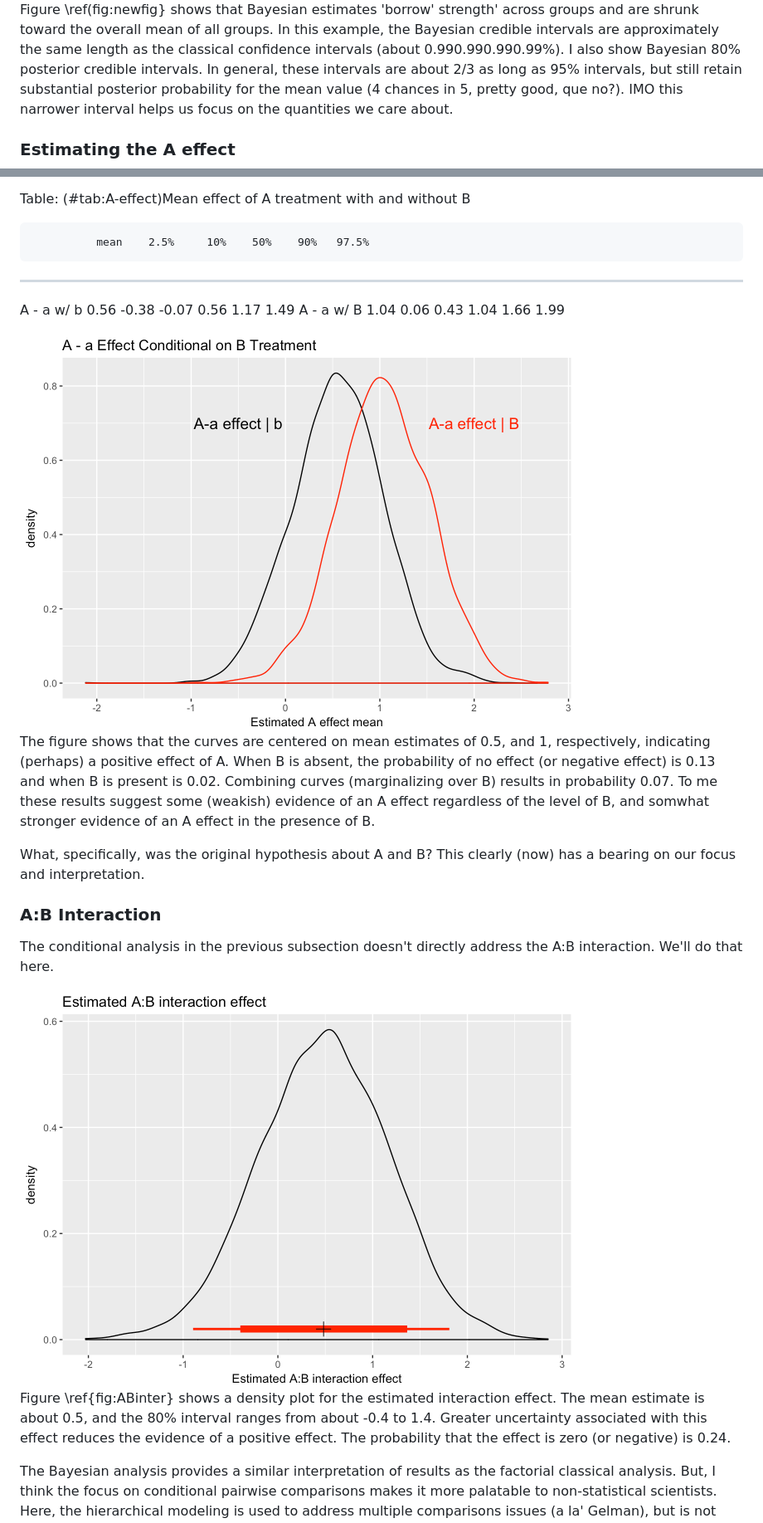
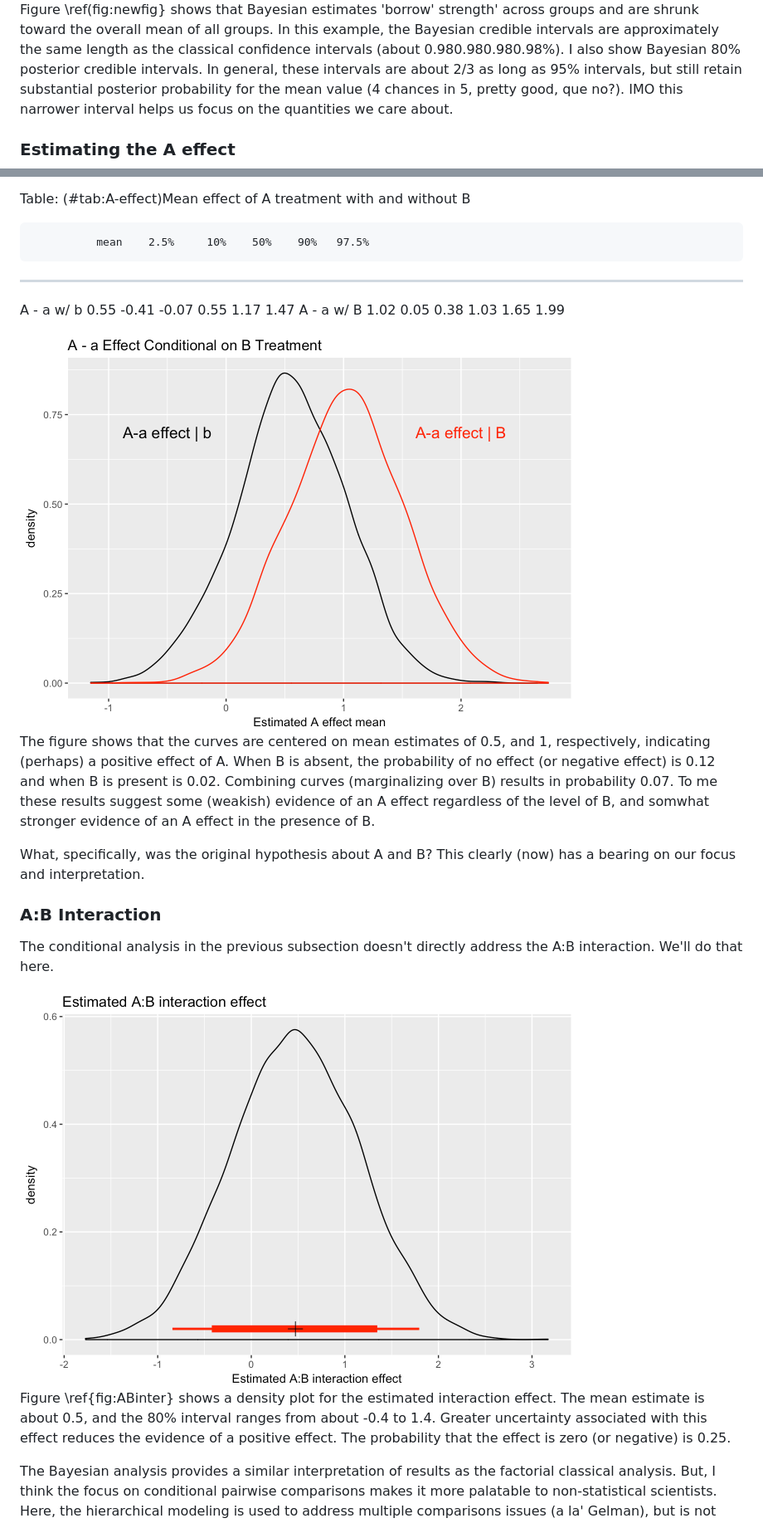
Before and after one commit to dbillheimer/BayesLab, a Markdown page: docs/01-Introduction.md, 2 parts joined by grey strips. Shown at 83% size. GitHub-like rendering; pictures changed too: docs/A-effect-1.png, docs/ABinter-1.png.

```diff
--- a/docs/01-Introduction.md
+++ b/docs/01-Introduction.md
@@ -292,7 +189,7 @@ AB    4.76   4.00   4.30   4.76   5.22    5.45
 Figure \ref(fig:newfig} shows that Bayesian estimates 'borrow' strength'
 across groups and are shrunk toward the overall mean of all groups. In this
 example, the Bayesian credible intervals are approximately the same length as
-the classical confidence intervals (about 0.990.990.990.99%).  I also
+the classical confidence intervals (about 0.980.980.980.98%).  I also
 show Bayesian 80% posterior credible intervals. In general, these intervals are
 about 2/3 as long as 95% intervals, but still retain substantial posterior
 probability for the mean value (4 chances in 5, pretty good, que no?).  IMO this
@@ -309,8 +206,8 @@ Table: (\#tab:A-effect)Mean effect of A treatment with and without B
 
               mean    2.5%     10%    50%    90%   97.5%
 -----------  -----  ------  ------  -----  -----  ------
-A - a w/ b    0.56   -0.38   -0.07   0.56   1.17    1.49
-A - a w/ B    1.04    0.06    0.43   1.04   1.66    1.99
+A - a w/ b    0.55   -0.41   -0.07   0.55   1.17    1.47
+A - a w/ B    1.02    0.05    0.38   1.03   1.65    1.99
 
 <img src="A-effect-1.png" width="672" style="display: block; margin: auto;" />
 
@@ -318,7 +215,7 @@ A - a w/ B    1.04    0.06    0.43   1.04   1.66    1.99
 
 The figure shows that the curves are centered on mean estimates of 0.5, and 1, respectively,
 indicating (perhaps) a positive effect of A.  When B is absent, the probability
-of no effect (or negative effect) is 0.13 and when B is present is
+of no effect (or negative effect) is 0.12 and when B is present is
 0.02. Combining curves (marginalizing over B) results in
 probability 0.07. To me these results suggest some (weakish)
 evidence of an A effect regardless of the level of B, and somwhat stronger
@@ -337,7 +234,7 @@ Figure \ref{fig:ABinter} shows a density plot for the estimated interaction
 effect.  The mean estimate is about 0.5, and the 80% interval ranges from about
 -0.4 to 1.4. Greater uncertainty associated with this effect reduces the
 evidence of a positive effect.  The probability that the effect is zero (or
-negative) is 0.24.
+negative) is 0.25.
 
 The Bayesian analysis provides a similar interpretation of results as the
 factorial classical analysis.  But, I think the focus on conditional pairwise
```
Also changed, not shown: other parts of docs/01-Introduction.md (+4 -107 lines), docs/index.md (+1 -1 lines), A-effect-1.png, ABinter-1.png, docs/newfig-1.png, newfig-1.png, 11 other files.
